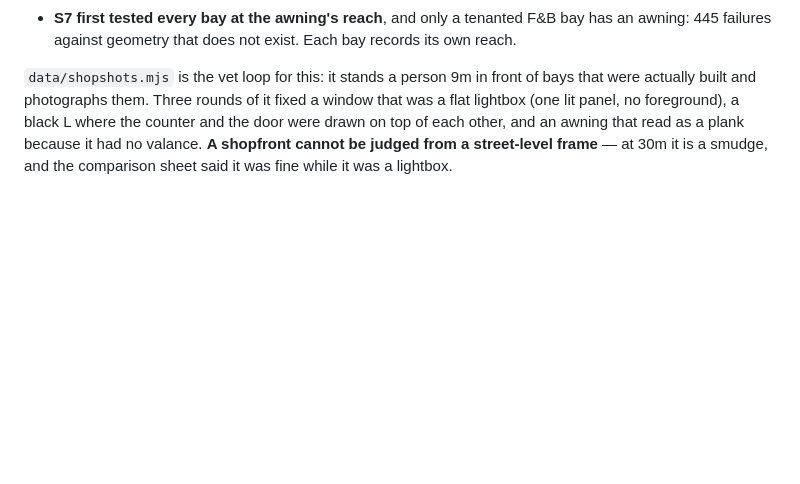
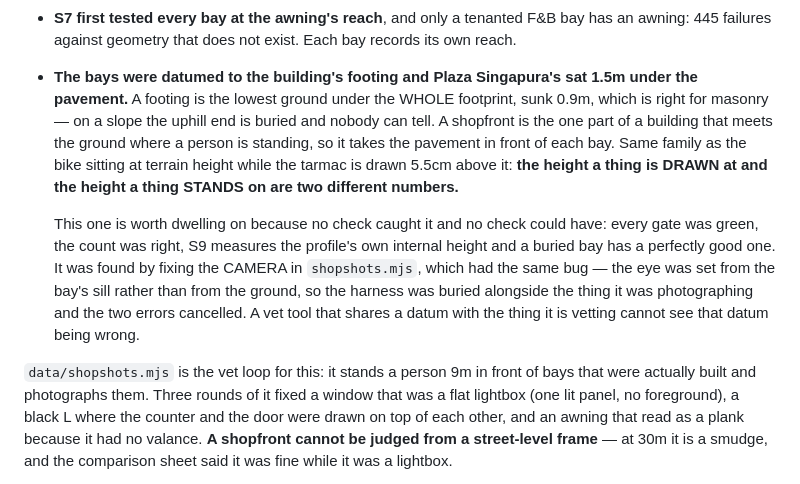
Before and after one commit to adamdegoat/singaporeproject, a Markdown page: NEXT.md, the part around the change. GitHub-like rendering; blank space fills up the shorter version.

Commit message:
notes: the shopfront datum bug and how the vet camera hid it
Co-Authored-By: Claude Opus 5 (1M context) <noreply@anthropic.com>
Claude-Session: https://claude.ai/code/session_01Mhgsjr7jBw38moC6jvzXYv

```diff
--- a/NEXT.md
+++ b/NEXT.md
@@ -97,6 +97,23 @@ file:
 - **S7 first tested every bay at the awning's reach**, and only a tenanted F&B
   bay has an awning: 445 failures against geometry that does not exist. Each bay
   records its own reach.
+- **The bays were datumed to the building's footing and Plaza Singapura's sat
+  1.5m under the pavement.** A footing is the lowest ground under the WHOLE
+  footprint, sunk 0.9m, which is right for masonry — on a slope the uphill end
+  is buried and nobody can tell. A shopfront is the one part of a building that
+  meets the ground where a person is standing, so it takes the pavement in front
+  of each bay. Same family as the bike sitting at terrain height while the
+  tarmac is drawn 5.5cm above it: **the height a thing is DRAWN at and the height
+  a thing STANDS on are two different numbers.**
+
+  This one is worth dwelling on because no check caught it and no check could
+  have: every gate was green, the count was right, S9 measures the profile's own
+  internal height and a buried bay has a perfectly good one. It was found by
+  fixing the CAMERA in `shopshots.mjs`, which had the same bug — the eye was set
+  from the bay's sill rather than from the ground, so the harness was buried
+  alongside the thing it was photographing and the two errors cancelled. A vet
+  tool that shares a datum with the thing it is vetting cannot see that datum
+  being wrong.
 
 `data/shopshots.mjs` is the vet loop for this: it stands a person 9m in front of
 bays that were actually built and photographs them. Three rounds of it fixed a
```
Also changed, not shown: source/NEXT.md (+17 -0 lines).
